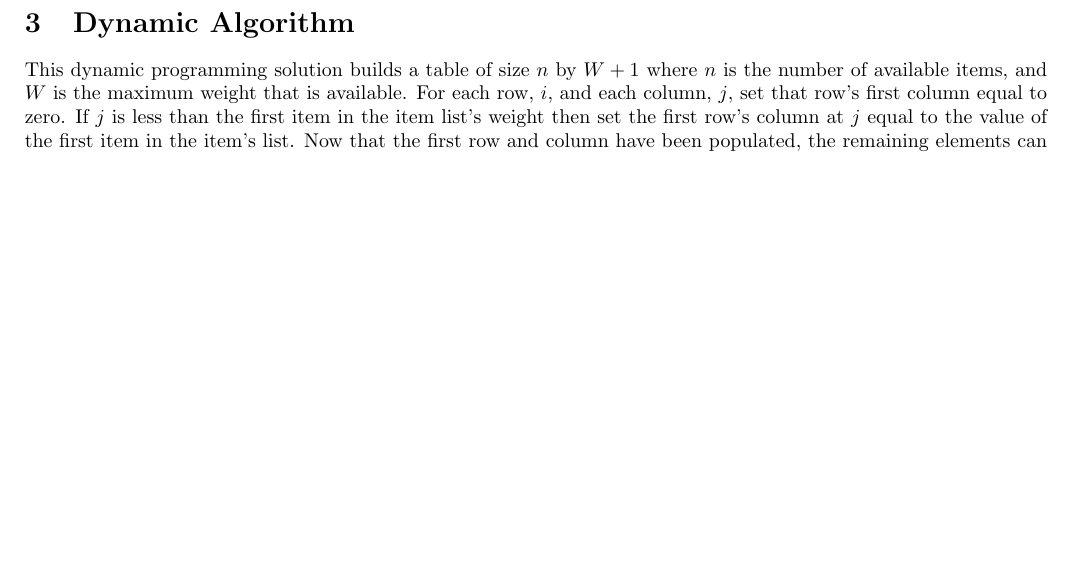
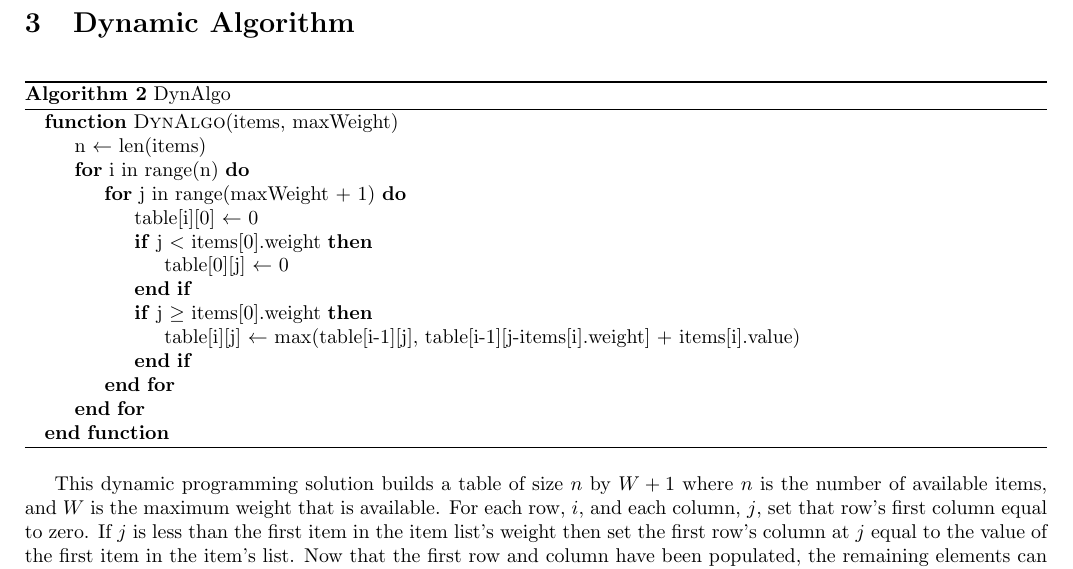
Before and after one commit to JosephCW/Survey-Project-2, a LaTeX paper (paper/project2.tex): part of page 2 of 4, cut so that both start at the same text, the shorter picture padded with empty space. Compiled offline with pdfLaTeX.

Commit message:
Add pseudocode for dynamic algorithm

```diff
--- a/paper/project2.tex
+++ b/paper/project2.tex
@@ -55,6 +56,26 @@ This is known as load balancing and is used in many common day-to-day technologi
 
 
 \section{Dynamic Algorithm}
+\begin{algorithm}
+	\begin{algorithmic}
+		\caption{DynAlgo}\label{DynAlgo}
+		\Function{DynAlgo}{items, maxWeight}
+		\State n $\gets$ len(items)
+		\For{i in range(n)}
+			\For{j in range(maxWeight + 1)}
+				\State table[i][0] $\gets$ 0
+				\If{j $<$ items[0].weight}
+					\State table[0][j] $\gets$ 0
+				\EndIf
+				\If{j $\geq$ items[0].weight}
+					\State table[i][j] $\gets$ max(table[i-1][j], table[i-1][j-items[i].weight] + items[i].value)
+				\EndIf
+			\EndFor
+		\EndFor
+		\EndFunction
+	\end{algorithmic}
+\end{algorithm}
+
 This dynamic programming solution builds a table of size $n$ by $W+1$ where $n$ is the number of available items, and $W$ is the maximum weight that is available. For each row, $i$, and each column, $j$,  set that row's first column equal to zero. If $j$ is less than the first item in the item list's weight then set the first row's column at $j$ equal to the value of the first item in the item's list.
 Now that the first row and column have been populated, the remaining elements can also be calculated.
 If $j$ is less than the current item's weight, then the current row and column's value is set to the value held at the the previous row and the current column. Otherwise the value found at the current row and column is set as the maximum between the value at the previous row and current column and the value found at the prevoius row and current column minus the current items weight. This is in addition to the current items value. The optimal value can now be read at K[$n-1$][$W$]
```
Also changed, not shown: paper/project2.tex (1 more changed lines).
